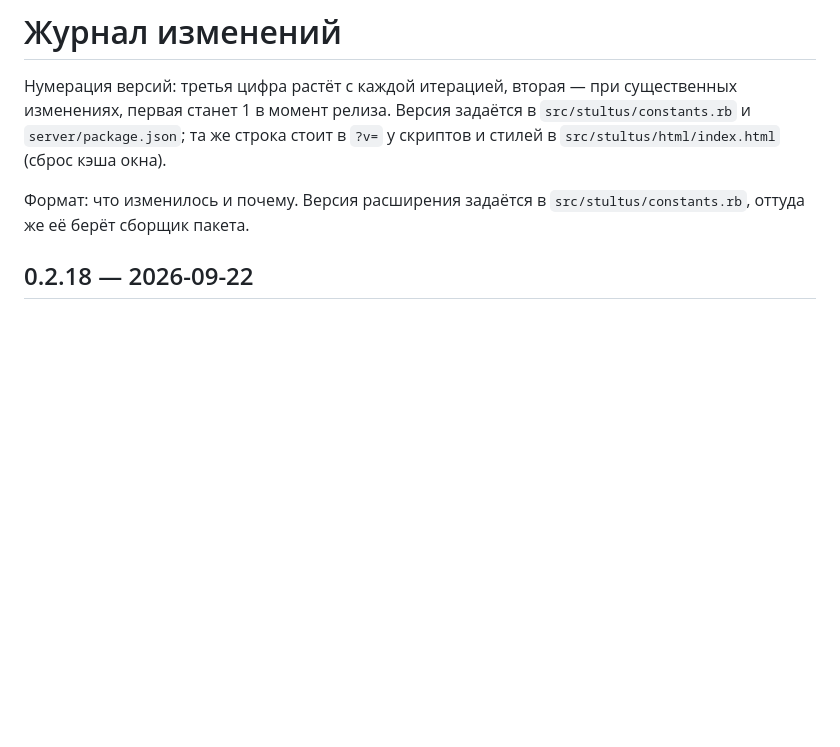
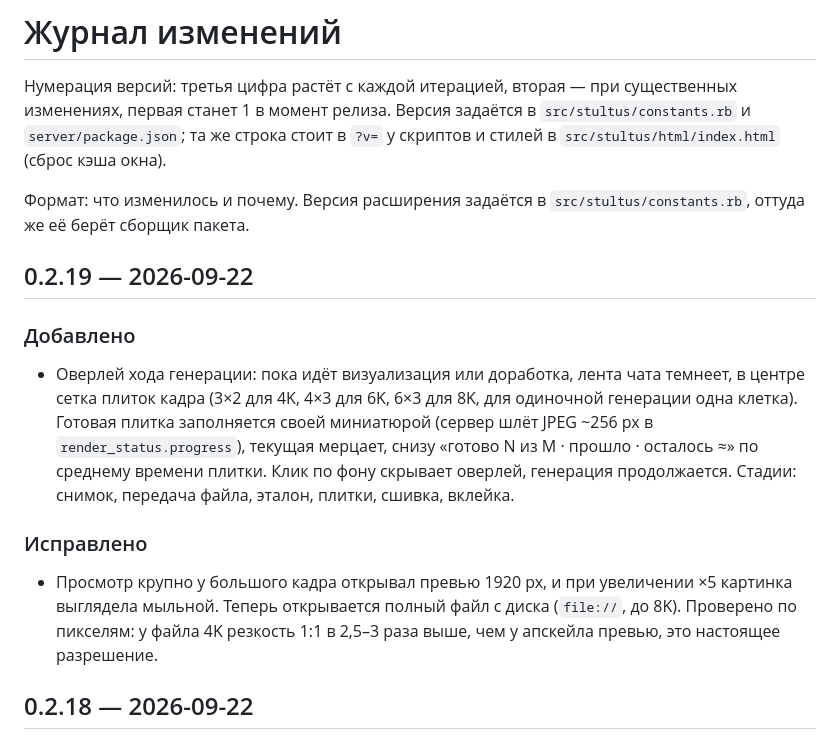
Before and after one commit to B-A-community/stultus, a Markdown page: CHANGELOG.md, the part around the change. GitHub-like rendering; blank space fills up the shorter version.

Commit message:
0.2.19: журнал и инструкция — оверлей хода генерации, просмотр полного файла

```diff
--- a/CHANGELOG.md
+++ b/CHANGELOG.md
@@ -7,6 +7,25 @@
 
 Формат: что изменилось и почему. Версия расширения задаётся в
 `src/stultus/constants.rb`, оттуда же её берёт сборщик пакета.
+
+## 0.2.19 — 2026-09-22
+
+### Добавлено
+
+- Оверлей хода генерации: пока идёт визуализация или доработка, лента чата
+  темнеет, в центре сетка плиток кадра (3×2 для 4K, 4×3 для 6K, 6×3 для
+  8K, для одиночной генерации одна клетка). Готовая плитка заполняется
+  своей миниатюрой (сервер шлёт JPEG ~256 px в `render_status.progress`),
+  текущая мерцает, снизу «готово N из M · прошло · осталось ≈» по среднему
+  времени плитки. Клик по фону скрывает оверлей, генерация продолжается.
+  Стадии: снимок, передача файла, эталон, плитки, сшивка, вклейка.
+
+### Исправлено
+
+- Просмотр крупно у большого кадра открывал превью 1920 px, и при
+  увеличении ×5 картинка выглядела мыльной. Теперь открывается полный файл
+  с диска (`file://`, до 8K). Проверено по пикселям: у файла 4K резкость
+  1:1 в 2,5–3 раза выше, чем у апскейла превью, это настоящее разрешение.
 
 ## 0.2.18 — 2026-09-22
 
```
Also changed, not shown: docs/USER-GUIDE.md (+5 -1 lines).
